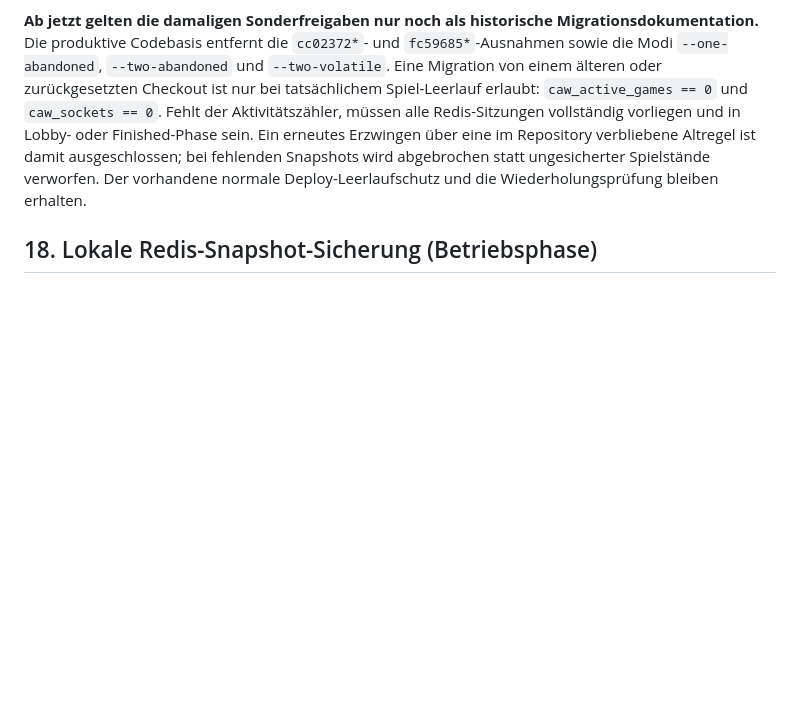
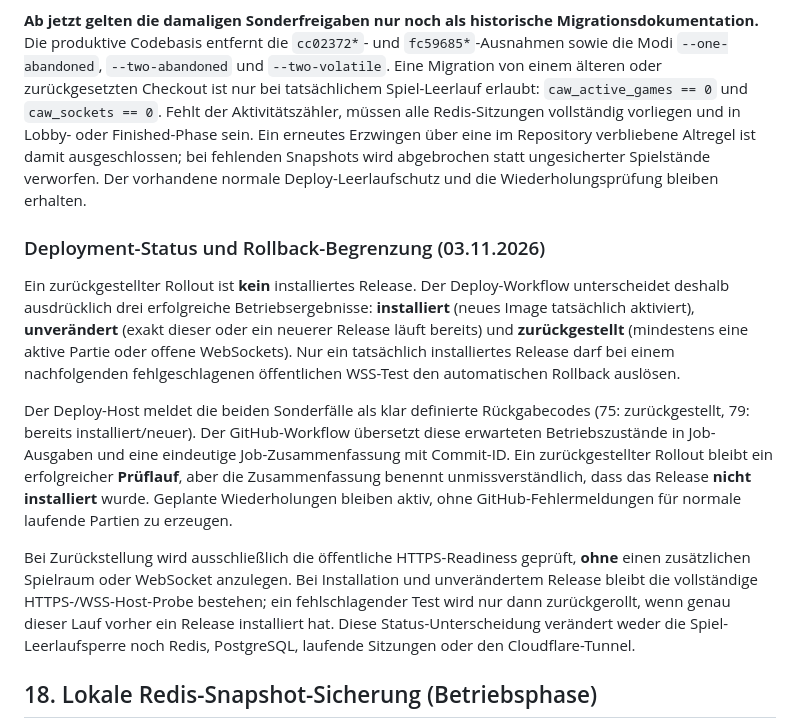
Before and after one commit to 0b-ivan/CAW, a Markdown page: docs/KONZEPT-CPP-BACKEND.md, the part around the change. Rendered like a GitHub page; blank space fills up the shorter version.

Commit message:
docs: distinguish deferred, no-op, and installed release outcomes

```diff
--- a/docs/KONZEPT-CPP-BACKEND.md
+++ b/docs/KONZEPT-CPP-BACKEND.md
@@ -622,6 +622,33 @@ Altregel ist damit ausgeschlossen; bei fehlenden Snapshots wird abgebrochen
 statt ungesicherter Spielstände verworfen. Der vorhandene normale
 Deploy-Leerlaufschutz und die Wiederholungsprüfung bleiben erhalten.
 
+### Deployment-Status und Rollback-Begrenzung (03.11.2026)
+
+Ein zurückgestellter Rollout ist **kein** installiertes Release. Der
+Deploy-Workflow unterscheidet deshalb ausdrücklich drei erfolgreiche
+Betriebsergebnisse: **installiert** (neues Image tatsächlich aktiviert),
+**unverändert** (exakt dieser oder ein neuerer Release läuft bereits) und
+**zurückgestellt** (mindestens eine aktive Partie oder offene WebSockets).
+Nur ein tatsächlich installiertes Release darf bei einem nachfolgenden
+fehlgeschlagenen öffentlichen WSS-Test den automatischen Rollback auslösen.
+
+Der Deploy-Host meldet die beiden Sonderfälle als klar definierte
+Rückgabecodes (75: zurückgestellt, 79: bereits installiert/neuer).
+Der GitHub-Workflow übersetzt diese erwarteten Betriebszustände in
+Job-Ausgaben und eine eindeutige Job-Zusammenfassung mit Commit-ID.
+Ein zurückgestellter Rollout bleibt ein erfolgreicher **Prüflauf**, aber die
+Zusammenfassung benennt unmissverständlich, dass das Release **nicht
+installiert** wurde. Geplante Wiederholungen bleiben aktiv, ohne
+GitHub-Fehlermeldungen für normale laufende Partien zu erzeugen.
+
+Bei Zurückstellung wird ausschließlich die öffentliche HTTPS-Readiness
+geprüft, **ohne** einen zusätzlichen Spielraum oder WebSocket anzulegen.
+Bei Installation und unverändertem Release bleibt die vollständige
+HTTPS-/WSS-Host-Probe bestehen; ein fehlschlagender Test wird nur dann
+zurückgerollt, wenn genau dieser Lauf vorher ein Release installiert hat.
+Diese Status-Unterscheidung verändert weder die Spiel-Leerlaufsperre noch
+Redis, PostgreSQL, laufende Sitzungen oder den Cloudflare-Tunnel.
+
 ## 18. Lokale Redis-Snapshot-Sicherung (Betriebsphase)
 
 Die Redis-AOF-Persistenz bleibt maßgeblich für Neustarts; zusätzlich gibt es
```
